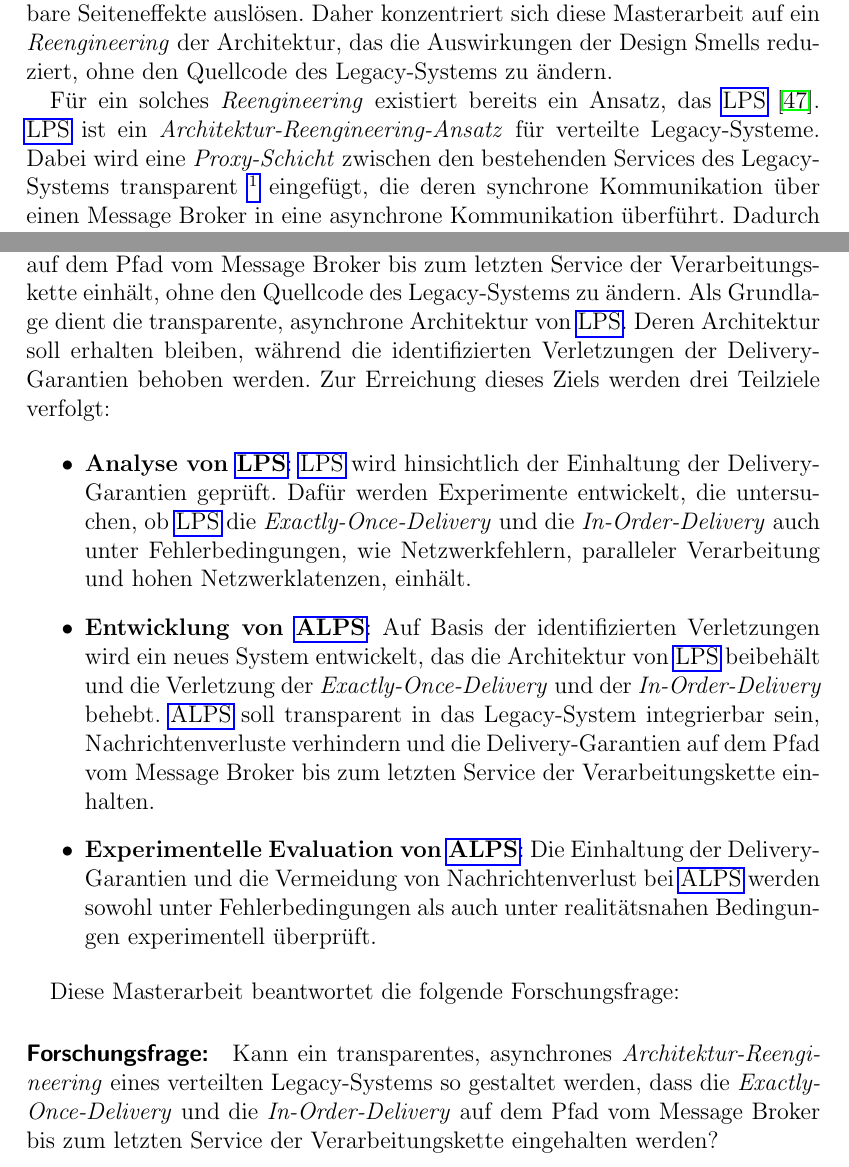
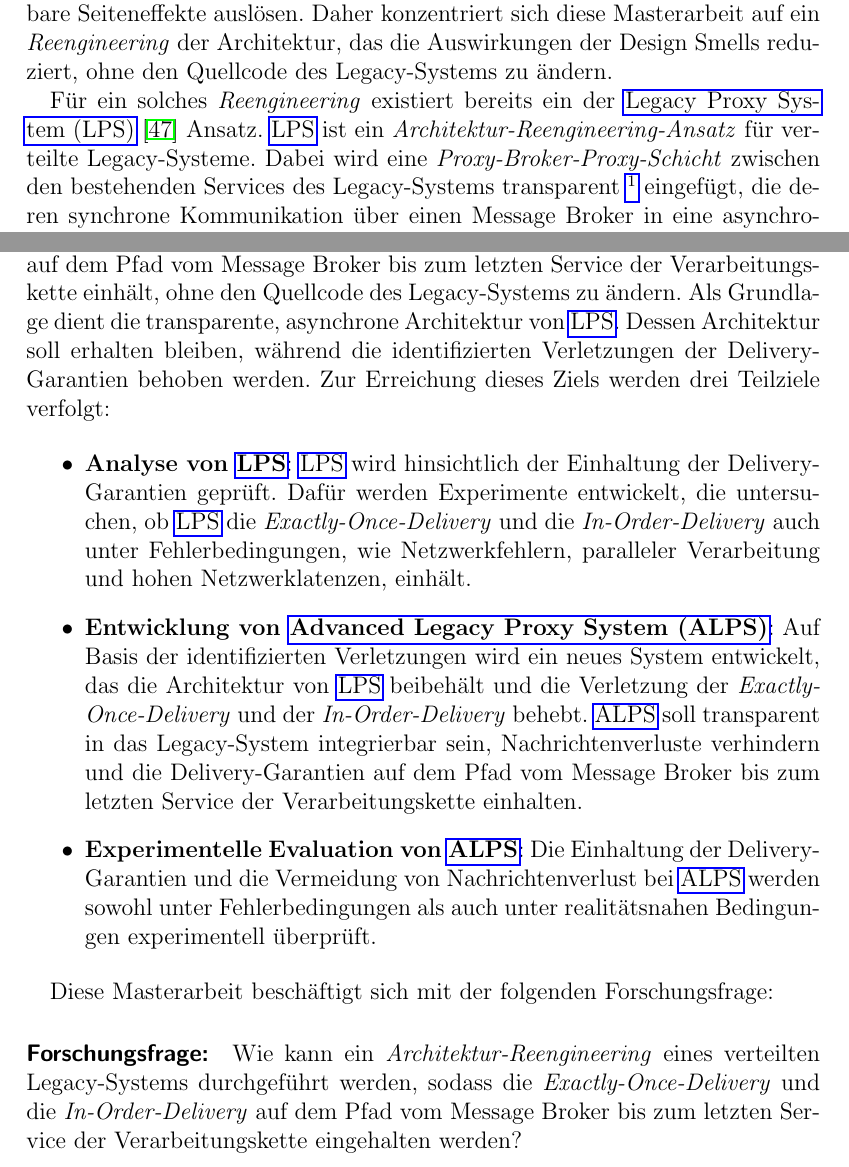
Before and after one commit to JadKHaddad/MT, a LaTeX thesis (main.tex, which reads tex/chapters/Einleitung.tex): two parts of pages 14 and 18 of 110, joined at a grey line, cut so that both start at the same text. Compiled offline with pdfLaTeX.

Commit message:
update einleitung
Signed-off-by: Jad K. Haddad <jadkhaddad@gmail.com>

```diff
--- a/tex/chapters/Einleitung.tex
+++ b/tex/chapters/Einleitung.tex
@@ -5,7 +5,7 @@ Viele geschäftskritische Legacy-Systeme werden weit über ihren ursprünglich g
 
 Deshalb betrachtet diese Masterarbeit verteilte Legacy-Systeme, die langlebig, geschäftskritisch und im Produktivbetrieb sind. Ihre Codebasis ist umfangreich, aber kaum dokumentiert, und das ursprüngliche Entwicklungsteam steht nicht mehr zur Ver\-fü\-gung. Dadurch wird das interne Systemverhalten nicht mehr im Detail verstanden und jede Code-Änderung kann unvorhersehbare Seiteneffekte auslösen. Daher konzentriert sich diese Masterarbeit auf ein \textit{Reengineering} der Architektur, das die Auswirkungen der Design Smells reduziert, ohne den Quellcode des Legacy-Systems zu ändern.
 
-Für ein solches \textit{Reengineering} existiert bereits ein Ansatz, das \gls{lps}~\citep{liebig_2025_architectural_refactoring}. \gls{lps} ist ein \textit{Architektur-Reengineering-Ansatz} für verteilte Legacy-Systeme. Dabei wird eine \textit{Proxy-Schicht} zwischen den bestehenden Services des Legacy-Systems transparent~\footnote{Transparent bedeutet, dass die bestehenden Services die Proxy-Schicht nicht wahrnehmen und ihr Quellcode unverändert bleibt~\citep{vansteen2023distributed}.} eingefügt, die deren synchrone Kommunikation über einen Message Broker in eine asynchrone Kommunikation überführt. Dadurch werden Design Smells wie \textit{synchrone Request-Response-Ketten}~\citep{tiwari_unveiling_2024, liebig_2025_architectural_refactoring} reduziert, ohne den Quellcode der Services zu ändern. Die Architektur und die Komponenten von \gls{lps} werden in Abschnitt~\ref{sec:lps} im Detail beschrieben.
+Für ein solches \textit{Reengineering} existiert bereits ein der \gls{lps}~\citep{liebig_2025_architectural_refactoring} Ansatz. \gls{lps} ist ein \textit{Architektur-Reengineering-Ansatz} für verteilte Legacy-Systeme. Dabei wird eine \textit{Proxy-Broker-Proxy-Schicht} zwischen den bestehenden Services des Legacy-Systems transparent~\footnote{Transparent bedeutet, dass die bestehenden Services die Proxy-Broker-Proxy-Schicht nicht wahrnehmen und ihr Quellcode unverändert bleibt~\citep{vansteen2023distributed}.} eingefügt, die deren synchrone Kommunikation über einen Message Broker in eine asynchrone Kommunikation überführt. Dadurch werden Design Smells wie \textit{synchrone Request-Response-Ketten}~\citep{tiwari_unveiling_2024, liebig_2025_architectural_refactoring} reduziert, ohne den Quellcode der Services zu ändern. Die Architektur und die Komponenten von \gls{lps} werden in Abschnitt~\ref{sec:lps} im Detail beschrieben.
 
 \newpage
 
@@ -31,7 +31,7 @@ Die Arbeiten von Baldoni et al. und Malekpour et al. garantieren die \textit{In-
 \section{Zielsetzung}
 \label{sec:zielsetzung}
 
-Ziel dieser Masterarbeit ist, ein \textit{Architektur-Reengineering} für verteilte Legacy-Systeme zu entwickeln, das die \textit{Exactly-Once-Delivery} und \textit{In-Order-Delivery} auf dem Pfad vom Message Broker bis zum letzten Service der Verarbeitungskette einhält, ohne den Quellcode des Legacy-Systems zu ändern. Als Grundlage dient die transparente, asynchrone Architektur von \gls{lps}. Deren Architektur soll erhalten bleiben, während die identifizierten Verletzungen der Delivery-Garantien behoben werden. Zur Erreichung dieses Ziels werden drei Teilziele verfolgt:
+Ziel dieser Masterarbeit ist, ein \textit{Architektur-Reengineering} für verteilte Legacy-Systeme zu entwickeln, das die \textit{Exactly-Once-Delivery} und \textit{In-Order-Delivery} auf dem Pfad vom Message Broker bis zum letzten Service der Verarbeitungskette einhält, ohne den Quellcode des Legacy-Systems zu ändern. Als Grundlage dient die transparente, asynchrone Architektur von \gls{lps}. Dessen Architektur soll erhalten bleiben, während die identifizierten Verletzungen der Delivery-Garantien behoben werden. Zur Erreichung dieses Ziels werden drei Teilziele verfolgt:
 
 \begin{itemize}
       \item \textbf{Analyse von \gls{lps}}: \gls{lps} wird hinsichtlich der Einhaltung der Delivery-Garantien geprüft. Dafür werden Experimente entwickelt, die untersuchen, ob \gls{lps} die \textit{Exactly-Once-Delivery} und die \textit{In-Order-Delivery} auch unter Fehlerbedingungen, wie Netzwerkfehlern, paralleler Verarbeitung und hohen Netzwerklatenzen, einhält.
@@ -41,9 +41,9 @@ Ziel dieser Masterarbeit ist, ein \textit{Architektur-Reengineering} für vertei
       \item \textbf{Experimentelle Evaluation von \gls{alps}}: Die Einhaltung der Delivery-Garantien und die Vermeidung von Nachrichtenverlust bei \gls{alps} werden sowohl unter Fehlerbedingungen als auch unter realitätsnahen Bedingungen experimentell überprüft.
 \end{itemize}
 
-Diese Masterarbeit beantwortet die folgende Forschungsfrage:
+Diese Masterarbeit beschäftigt sich mit der folgenden Forschungsfrage:
 
-\paragraph{Forschungsfrage:} Kann ein transparentes, asynchrones \textit{Architektur-Reengi\-neer\-ing} eines verteilten Legacy-Systems so gestaltet werden, dass die \textit{Exactly-Once-Delivery} und die \textit{In-Order-Delivery} auf dem Pfad vom Message Broker bis zum letzten Service der Verarbeitungskette eingehalten werden?
+\paragraph{Forschungsfrage:} Wie kann ein \textit{Architektur-Reengi\-neer\-ing} eines verteilten Legacy-Systems durchgeführt werden, sodass die \textit{Exactly-Once-Delivery} und die \textit{In-Order-Delivery} auf dem Pfad vom Message Broker bis zum letzten Service der Verarbeitungskette eingehalten werden?
 
 \newpage
 
```
Also changed, not shown: tex/chapters/Abstrakt.tex (+3 -0 lines), .build/main.pdf, tex/chapters/Einleitung.tex (12 more changed lines).
